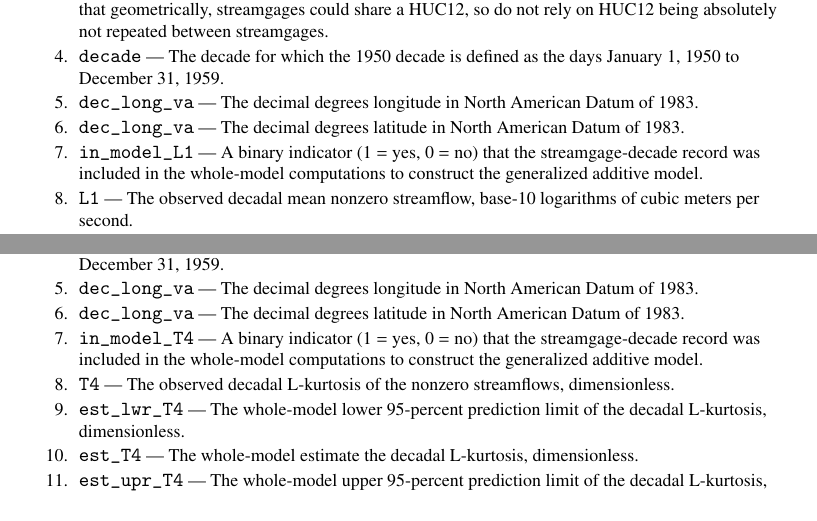
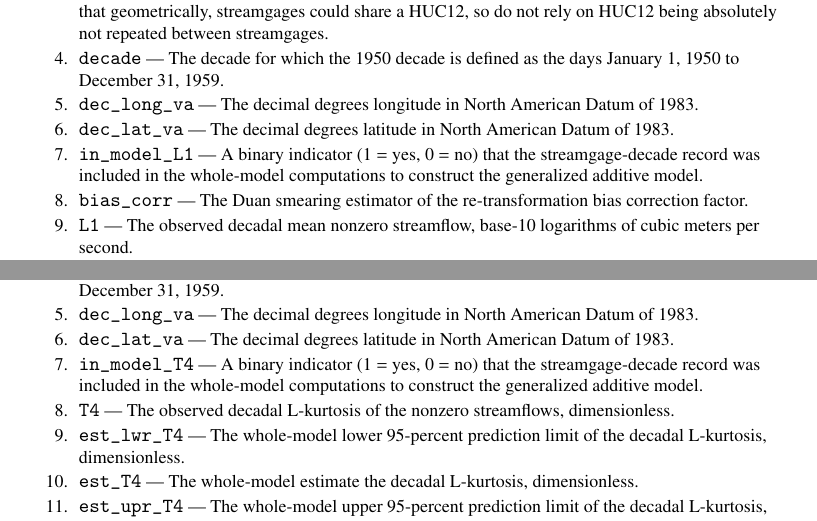
Before and after one commit to scworland/restore-2018, a LaTeX paper (results/gage/gam/SBcols_gage.tex): two parts of pages 2 and 4 of 5, joined at a grey line, cut so that both start at the same text. Compiled offline with pdfLaTeX.

Commit message:
updated the latitude labeling mistake and added bias_corr for L1

```diff
--- a/results/gage/gam/SBcols_gage.tex
+++ b/results/gage/gam/SBcols_gage.tex
@@ -96,8 +96,9 @@
 \item \code{huc12} --- The level-12 hydrologic unit code (HUC12) number containing the streamgage. Note that geometrically, streamgages could share a HUC12, so do not rely on HUC12 being absolutely not repeated between streamgages.
 \item \code{decade} --- The decade for which the 1950 decade is defined as the days January 1, 1950 to December 31, 1959.
 \item \code{dec_long_va} --- The decimal degrees longitude in North American Datum of 1983.
-\item \code{dec_long_va} --- The decimal degrees latitude in North American Datum of 1983.
+\item \code{dec_lat_va} --- The decimal degrees latitude in North American Datum of 1983.
 \item \code{in_model_L1} --- A binary indicator (1 = yes, 0 = no) that the streamgage-decade record was included in the whole-model computations to construct the generalized additive model.
+\item \code{bias_corr} --- The Duan smearing estimator of the re-transformation bias correction factor.
 \item \code{L1} --- The observed decadal mean nonzero streamflow, base-10 logarithms of cubic meters per second.
 \item \code{est_lwr_L1} --- The whole-model lower 95-percent prediction limit of the decadal mean nonzero streamflow, base-10 logarithms of cubic meters per second.
 \item \code{est_L1} --- The whole-model estimate the decadal mean nonzero streamflow, base-10 logarithms of cubic meters per second.
@@ -196,7 +197,7 @@
 \item \code{huc12} --- The level-12 hydrologic unit code (HUC12) number containing the streamgage. Note that geometrically, streamgages could share a HUC12, so do not rely on HUC12 being absolutely not repeated between streamgages.
 \item \code{decade} --- The decade for which the 1950 decade is defined as the days January 1, 1950 to December 31, 1959.
 \item \code{dec_long_va} --- The decimal degrees longitude in North American Datum of 1983.
-\item \code{dec_long_va} --- The decimal degrees latitude in North American Datum of 1983.
+\item \code{dec_lat_va} --- The decimal degrees latitude in North American Datum of 1983.
 \item \code{in_model_T4} --- A binary indicator (1 = yes, 0 = no) that the streamgage-decade record was included in the whole-model computations to construct the generalized additive model.
 \item \code{T4} --- The observed decadal L-kurtosis of the nonzero streamflows, dimensionless.
 \item \code{est_lwr_T4} --- The whole-model lower 95-percent prediction limit of the decadal L-kurtosis, dimensionless.
```
Also changed, not shown: results/gage/gam/SBcols_gage.pdf, results/gage/gam/SBcols_gage.tex (8 more changed lines).
